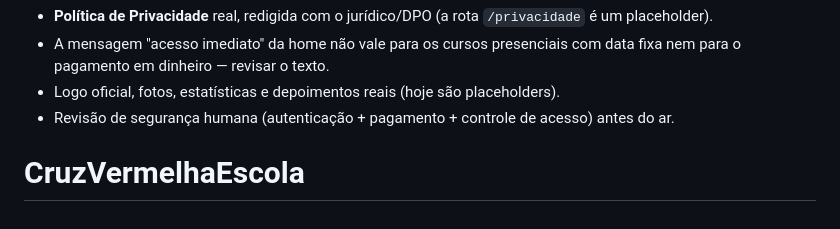
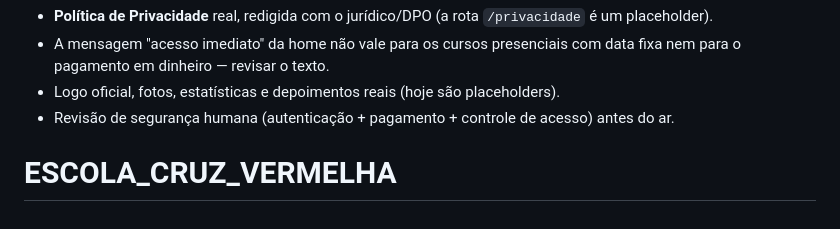
Before and after one commit to matheusnsp/ESCOLA_CRUZ_VERMELHA, a Markdown page: README.md, the part around the change. Rendered like a GitHub page.

```diff
--- a/README.md
+++ b/README.md
@@ -97,4 +97,4 @@ Para remover a taxa, mude o modo para `NENHUMA` ou zere o valor.
 - A mensagem "acesso imediato" da home não vale para os cursos presenciais com data fixa nem para o pagamento em dinheiro — revisar o texto.
 - Logo oficial, fotos, estatísticas e depoimentos reais (hoje são placeholders).
 - Revisão de segurança humana (autenticação + pagamento + controle de acesso) antes do ar.
-# CruzVermelhaEscola
+# ESCOLA_CRUZ_VERMELHA
```
